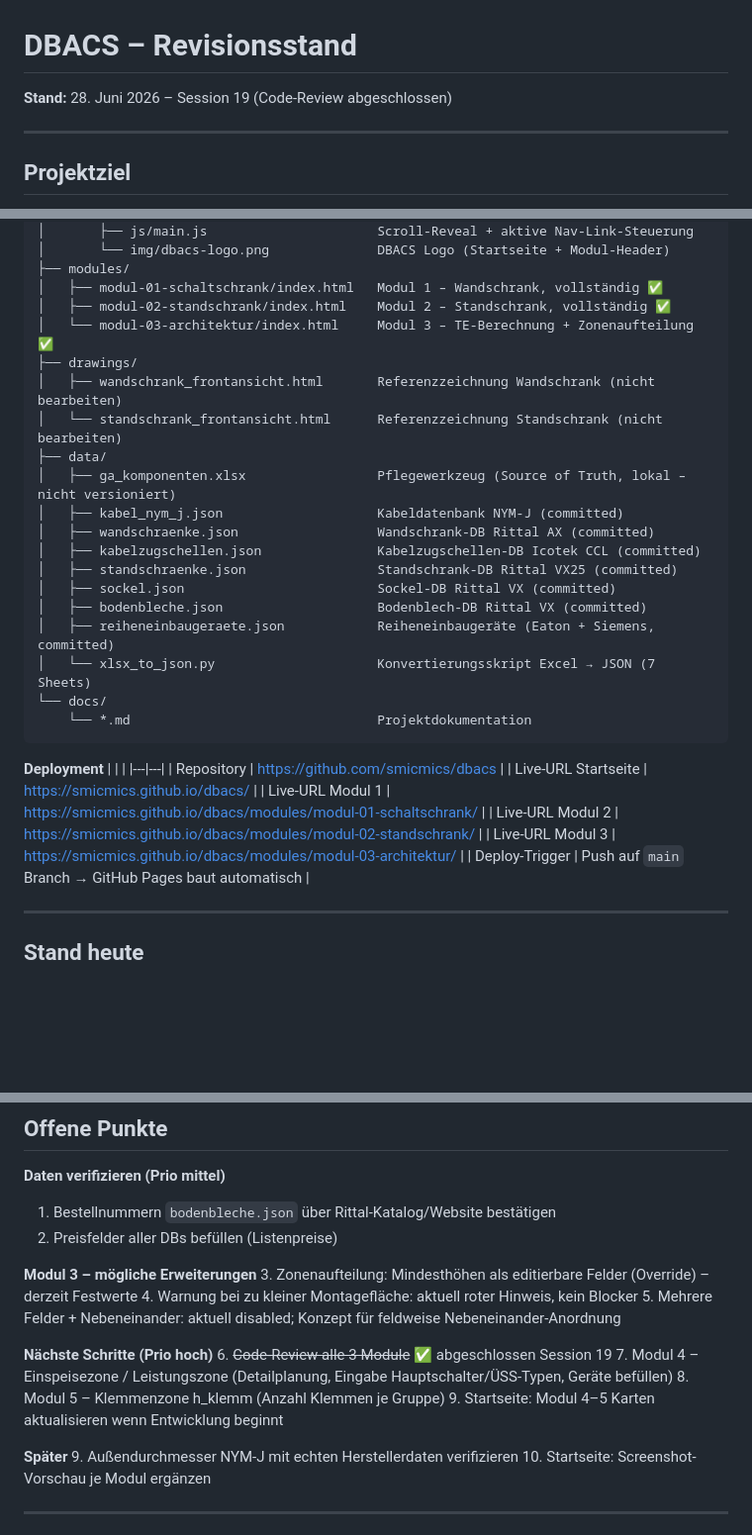
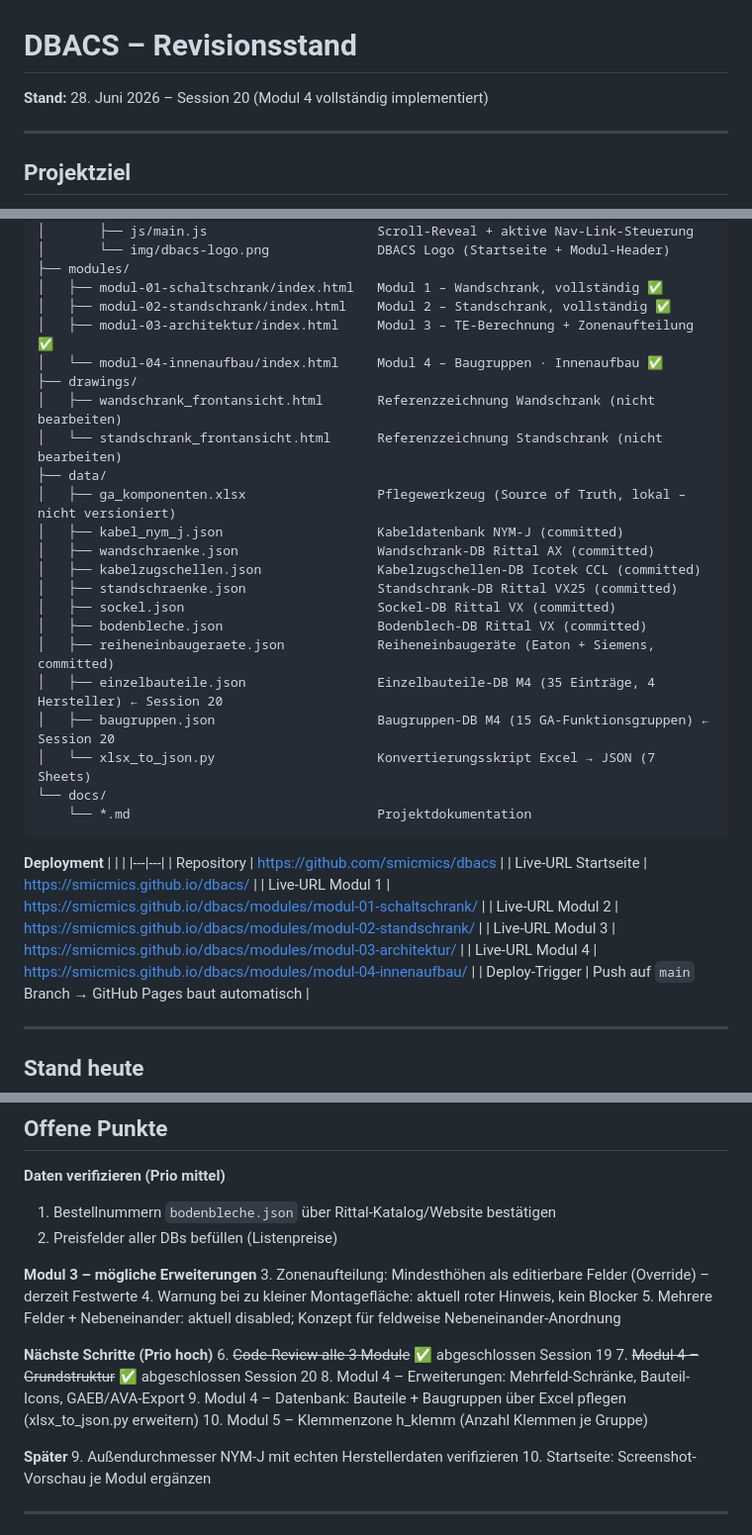
Before and after one commit to smicmics/dbacs, a Markdown page: docs/revison_session.md, 3 parts joined by grey strips. Shown at 99% size. Rendered like a GitHub page; blank space fills up the shorter version.

```diff
--- a/docs/revison_session.md
+++ b/docs/revison_session.md
@@ -1,5 +1,5 @@
 # DBACS – Revisionsstand
-**Stand:** 28. Juni 2026 – Session 19 (Code-Review abgeschlossen)
+**Stand:** 28. Juni 2026 – Session 20 (Modul 4 vollständig implementiert)
 
 ---
 
@@ -35,7 +35,8 @@ dbacs/
 ├── modules/
 │   ├── modul-01-schaltschrank/index.html   Modul 1 – Wandschrank, vollständig ✅
 │   ├── modul-02-standschrank/index.html    Modul 2 – Standschrank, vollständig ✅
-│   └── modul-03-architektur/index.html     Modul 3 – TE-Berechnung + Zonenaufteilung ✅
+│   ├── modul-03-architektur/index.html     Modul 3 – TE-Berechnung + Zonenaufteilung ✅
+│   └── modul-04-innenaufbau/index.html     Modul 4 – Baugruppen · Innenaufbau ✅
 ├── drawings/
 │   ├── wandschrank_frontansicht.html       Referenzzeichnung Wandschrank (nicht bearbeiten)
 │   └── standschrank_frontansicht.html      Referenzzeichnung Standschrank (nicht bearbeiten)
@@ -48,6 +49,8 @@ dbacs/
 │   ├── sockel.json                         Sockel-DB Rittal VX (committed)
 │   ├── bodenbleche.json                    Bodenblech-DB Rittal VX (committed)
 │   ├── reiheneinbaugeraete.json            Reiheneinbaugeräte (Eaton + Siemens, committed)
+│   ├── einzelbauteile.json                 Einzelbauteile-DB M4 (35 Einträge, 4 Hersteller) ← Session 20
+│   ├── baugruppen.json                     Baugruppen-DB M4 (15 GA-Funktionsgruppen) ← Session 20
 │   └── xlsx_to_json.py                     Konvertierungsskript Excel → JSON (7 Sheets)
 └── docs/
     └── *.md                                Projektdokumentation
@@ -61,6 +64,7 @@ dbacs/
 | Live-URL Modul 1 | https://smicmics.github.io/dbacs/modules/modul-01-schaltschrank/ |
 | Live-URL Modul 2 | https://smicmics.github.io/dbacs/modules/modul-02-standschrank/ |
 | Live-URL Modul 3 | https://smicmics.github.io/dbacs/modules/modul-03-architektur/ |
+| Live-URL Modul 4 | https://smicmics.github.io/dbacs/modules/modul-04-innenaufbau/ |
 | Deploy-Trigger | Push auf `main` Branch → GitHub Pages baut automatisch |
 
 ---
@@ -292,9 +296,10 @@ m03_n_te, m03_b_kanal_v, m03_h_kanal_h, m03_b_ek   ← Session 19 (Grundlage Mod
 
 **Nächste Schritte (Prio hoch)**
 6. ~~Code-Review alle 3 Module~~ ✅ abgeschlossen Session 19
-7. Modul 4 – Einspeisezone / Leistungszone (Detailplanung, Eingabe Hauptschalter/ÜSS-Typen, Geräte befüllen)
-8. Modul 5 – Klemmenzone h_klemm (Anzahl Klemmen je Gruppe)
-9. Startseite: Modul 4–5 Karten aktualisieren wenn Entwicklung beginnt
+7. ~~Modul 4 – Grundstruktur~~ ✅ abgeschlossen Session 20
+8. Modul 4 – Erweiterungen: Mehrfeld-Schränke, Bauteil-Icons, GAEB/AVA-Export
+9. Modul 4 – Datenbank: Bauteile + Baugruppen über Excel pflegen (xlsx_to_json.py erweitern)
+10. Modul 5 – Klemmenzone h_klemm (Anzahl Klemmen je Gruppe)
 
 **Später**
 9. Außendurchmesser NYM-J mit echten Herstellerdaten verifizieren
```
Also changed, not shown: CLAUDE.md (+16 -0 lines).
